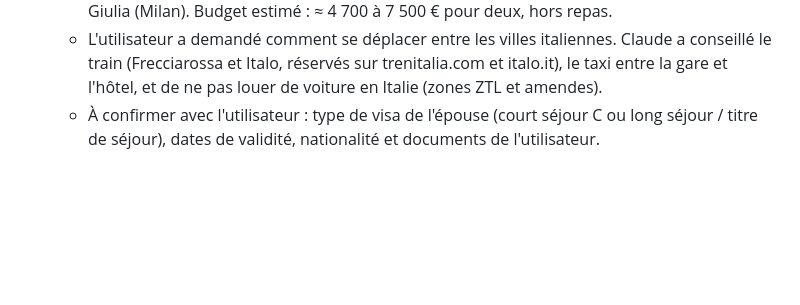
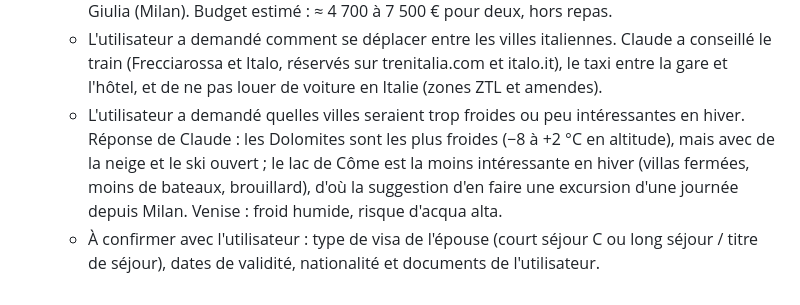
Before and after one commit to hassaneahmed21/projet-starship, a Markdown page: CLAUDE.md, the part around the change. GitHub-like rendering; blank space fills up the shorter version.

Commit message:
Mémoire : météo d'hiver par ville
Co-Authored-By: Claude Opus 5.5 <noreply@anthropic.com>
Claude-Session: https://claude.ai/code/session_01SfKCrmBRsw2y88MCDannQr

```diff
--- a/CLAUDE.md
+++ b/CLAUDE.md
@@ -96,6 +96,12 @@ Il sert de mémoire persistante : **à lire en début de session et à mettre à
     Claude a conseillé le train (Frecciarossa et Italo, réservés sur
     trenitalia.com et italo.it), le taxi entre la gare et l'hôtel, et de ne
     pas louer de voiture en Italie (zones ZTL et amendes).
+  - L'utilisateur a demandé quelles villes seraient trop froides ou peu
+    intéressantes en hiver. Réponse de Claude : les Dolomites sont les plus
+    froides (−8 à +2 °C en altitude), mais avec de la neige et le ski ouvert ;
+    le lac de Côme est la moins intéressante en hiver (villas fermées, moins
+    de bateaux, brouillard), d'où la suggestion d'en faire une excursion
+    d'une journée depuis Milan. Venise : froid humide, risque d'acqua alta.
   - À confirmer avec l'utilisateur : type de visa de l'épouse (court séjour C
     ou long séjour / titre de séjour), dates de validité, nationalité et
     documents de l'utilisateur.
```
